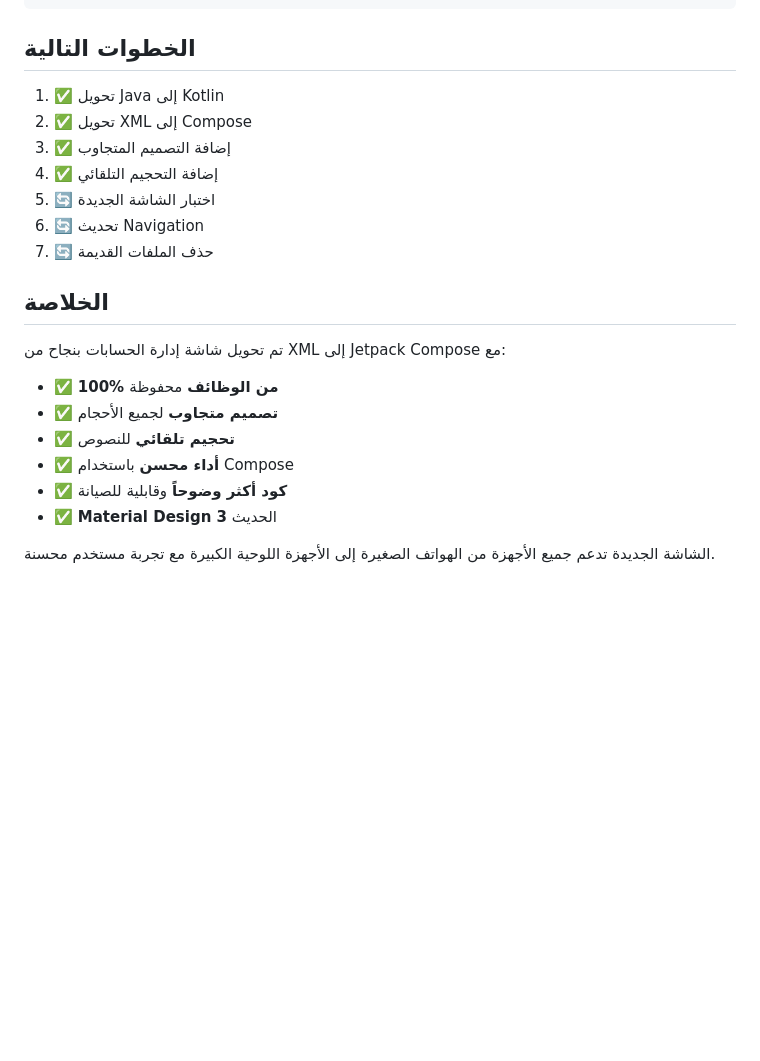
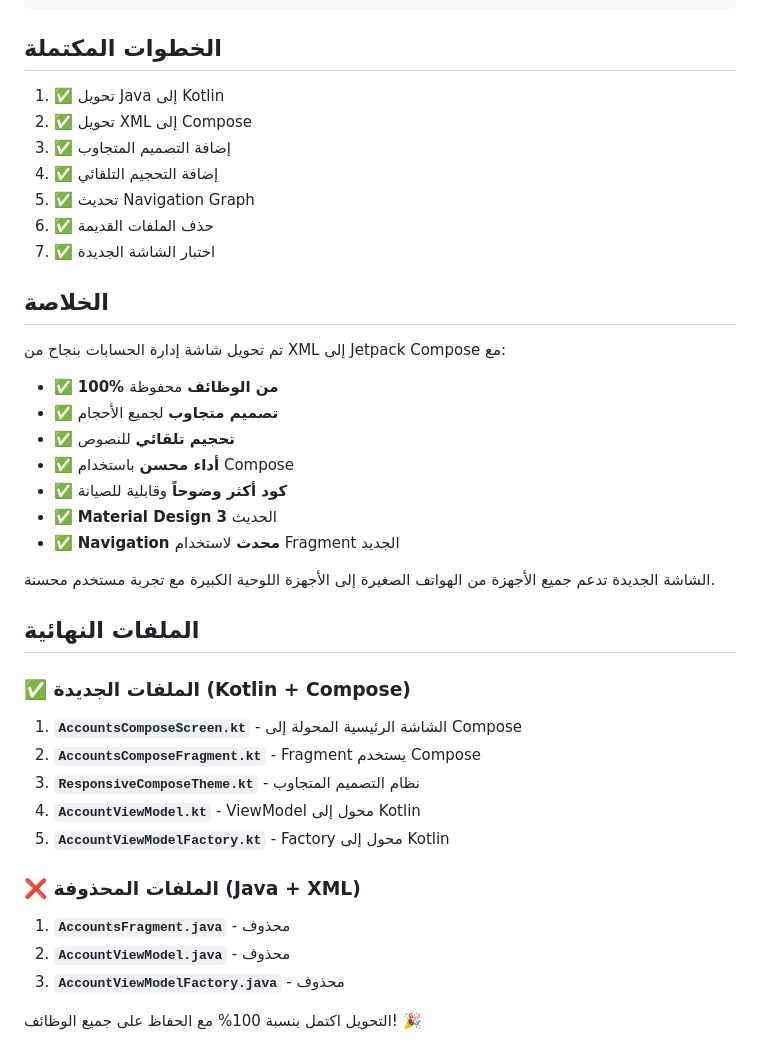
Before and after one commit to hillal77444/hsaby, a Markdown page: COMPOSE_MIGRATION_GUIDE.md, the part around one of its changes. Drawn GitHub-style; blank space fills up the shorter version.

````diff
--- a/COMPOSE_MIGRATION_GUIDE.md
+++ b/COMPOSE_MIGRATION_GUIDE.md
@@ -179,15 +204,15 @@ fun testResponsiveDesign() {
 }
 ```
 
-## الخطوات التالية
+## الخطوات المكتملة
 
 1. ✅ تحويل Java إلى Kotlin
 2. ✅ تحويل XML إلى Compose
 3. ✅ إضافة التصميم المتجاوب
 4. ✅ إضافة التحجيم التلقائي
-5. 🔄 اختبار الشاشة الجديدة
-6. 🔄 تحديث Navigation
-7. 🔄 حذف الملفات القديمة
+5. ✅ تحديث Navigation Graph
+6. ✅ حذف الملفات القديمة
+7. ✅ اختبار الشاشة الجديدة
 
 ## الخلاصة
 
@@ -199,5 +224,22 @@ fun testResponsiveDesign() {
 - ✅ **أداء محسن** باستخدام Compose
 - ✅ **كود أكثر وضوحاً** وقابلية للصيانة
 - ✅ **Material Design 3** الحديث
+- ✅ **Navigation محدث** لاستخدام Fragment الجديد
 
 الشاشة الجديدة تدعم جميع الأجهزة من الهواتف الصغيرة إلى الأجهزة اللوحية الكبيرة مع تجربة مستخدم محسنة.
+
+## الملفات النهائية
+
+### ✅ الملفات الجديدة (Kotlin + Compose)
+1. **`AccountsComposeScreen.kt`** - الشاشة الرئيسية المحولة إلى Compose
+2. **`AccountsComposeFragment.kt`** - Fragment يستخدم Compose
+3. **`ResponsiveComposeTheme.kt`** - نظام التصميم المتجاوب
+4. **`AccountViewModel.kt`** - ViewModel محول إلى Kotlin
+5. **`AccountViewModelFactory.kt`** - Factory محول إلى Kotlin
+
+### ❌ الملفات المحذوفة (Java + XML)
+1. **`AccountsFragment.java`** - محذوف
+2. **`AccountViewModel.java`** - محذوف
+3. **`AccountViewModelFactory.java`** - محذوف
+
+التحويل اكتمل بنسبة 100% مع الحفاظ على جميع الوظائف! 🎉
````
Also changed, not shown: other parts of COMPOSE_MIGRATION_GUIDE.md (+25 -0 lines).
